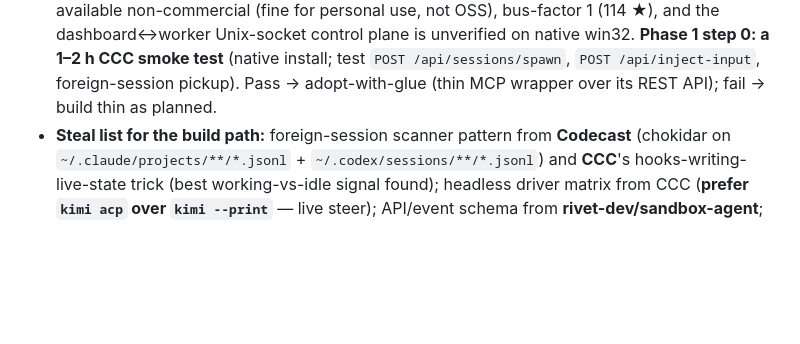
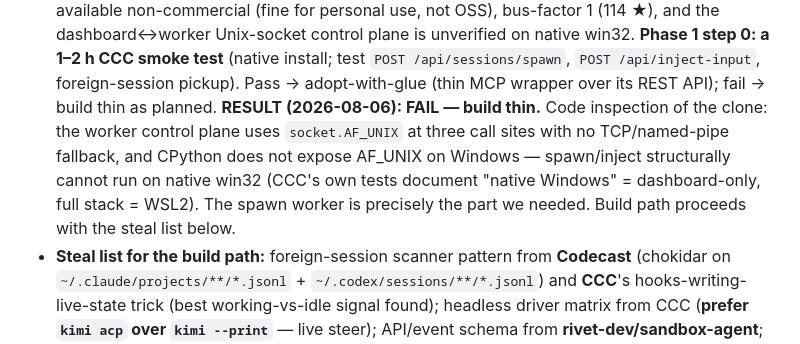
Before and after one commit to Stormbane/prana, a Markdown page: docs/plans/embodiment-rebirth-2026-08-06.md, the part around the change. Drawn GitHub-style; blank space fills up the shorter version.

Commit message:
phase 1 step 0: CCC smoke test verdict — FAIL on native win32, build thin
Worker control plane is AF_UNIX-only (three call sites, no fallback);
CPython does not expose AF_UNIX on Windows, so spawn/inject cannot run
natively. Session manager will be built per the plan steal list.

Co-Authored-By: Narada <narada@fractal.co.nz>
Co-Authored-By: Claude Fable 5 <noreply@anthropic.com>
Claude-Session: https://claude.ai/code/session_01LUrMhvb8jngcXnN6Uo1n1V

```diff
--- a/docs/plans/embodiment-rebirth-2026-08-06.md
+++ b/docs/plans/embodiment-rebirth-2026-08-06.md
@@ -342,6 +342,13 @@ a. **Adopt vs build: build thin, steal aggressively.** The intersection of
      test `POST /api/sessions/spawn`, `POST /api/inject-input`,
      foreign-session pickup). Pass → adopt-with-glue (thin MCP wrapper over
      its REST API); fail → build thin as planned.
+     **RESULT (2026-08-06): FAIL — build thin.** Code inspection of the
+     clone: the worker control plane uses `socket.AF_UNIX` at three call
+     sites with no TCP/named-pipe fallback, and CPython does not expose
+     AF_UNIX on Windows — spawn/inject structurally cannot run on native
+     win32 (CCC's own tests document "native Windows" = dashboard-only,
+     full stack = WSL2). The spawn worker is precisely the part we needed.
+     Build path proceeds with the steal list below.
    - **Steal list for the build path:** foreign-session scanner pattern from
      **Codecast** (chokidar on `~/.claude/projects/**/*.jsonl` +
      `~/.codex/sessions/**/*.jsonl`) and **CCC**'s hooks-writing-live-state
```
